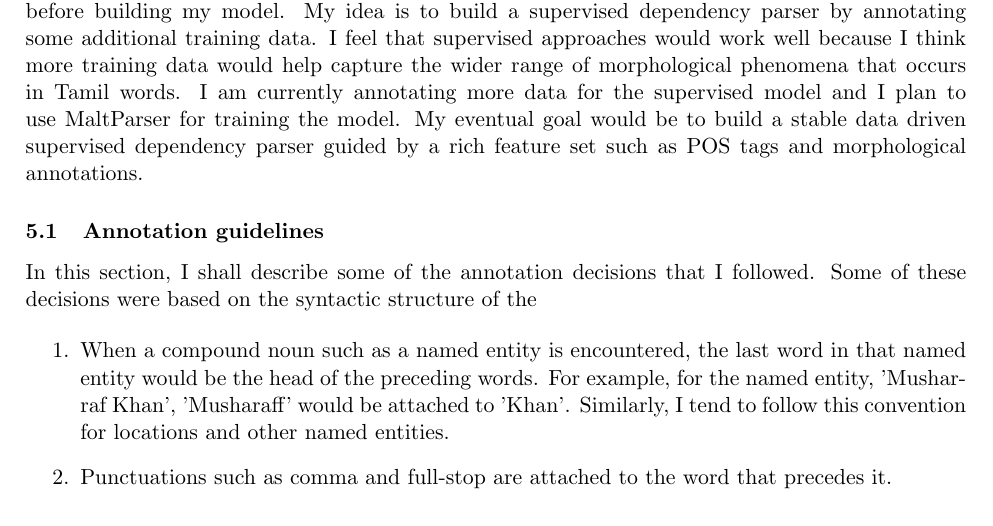
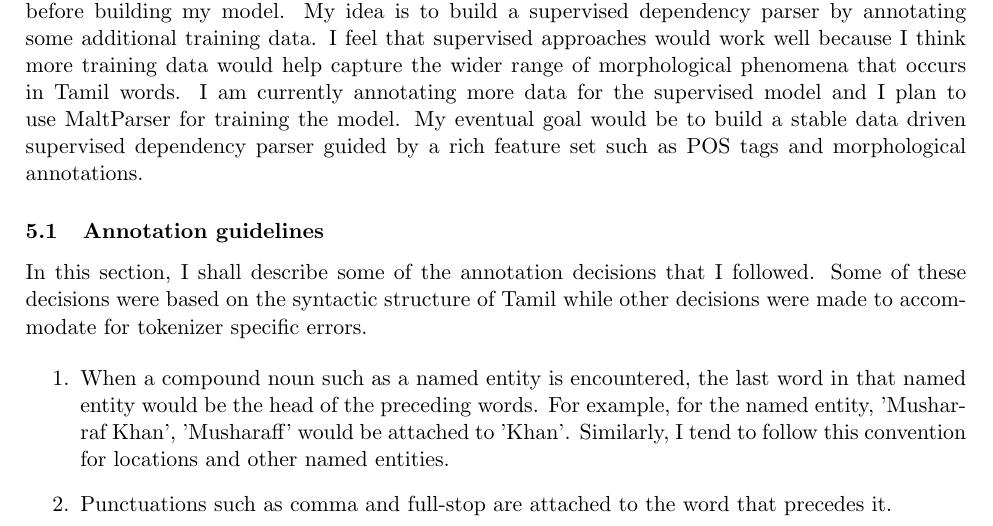
Before and after one commit to pradeep-gnr/TamilDep, a LaTeX paper (doc/pradeep-report.tex): part of page 5 of 8, cut so that both start at the same text. Compiled offline with pdfLaTeX.

Commit message:
Fixed small error in doc

```diff
--- a/doc/pradeep-report.tex
+++ b/doc/pradeep-report.tex
@@ -251,7 +251,8 @@ to build a stable data driven supervised dependency parser guided by a rich feat
 
 \subsection{Annotation guidelines}
 
-In this section, I shall describe some of the annotation decisions that I followed. Some of these decisions were based on the syntactic structure of the
+In this section, I shall describe some of the annotation decisions that I followed. Some of these decisions were based on the syntactic structure of Tamil while
+other decisions were made to accommodate for tokenizer specific errors.
 
 \begin{enumerate}
  \item When a compound noun such as a named entity is encountered, the last word in that named entity would be the head of the preceding words. For example,
```
Also changed, not shown: doc/pradeep-report.pdf, 3 other files.
